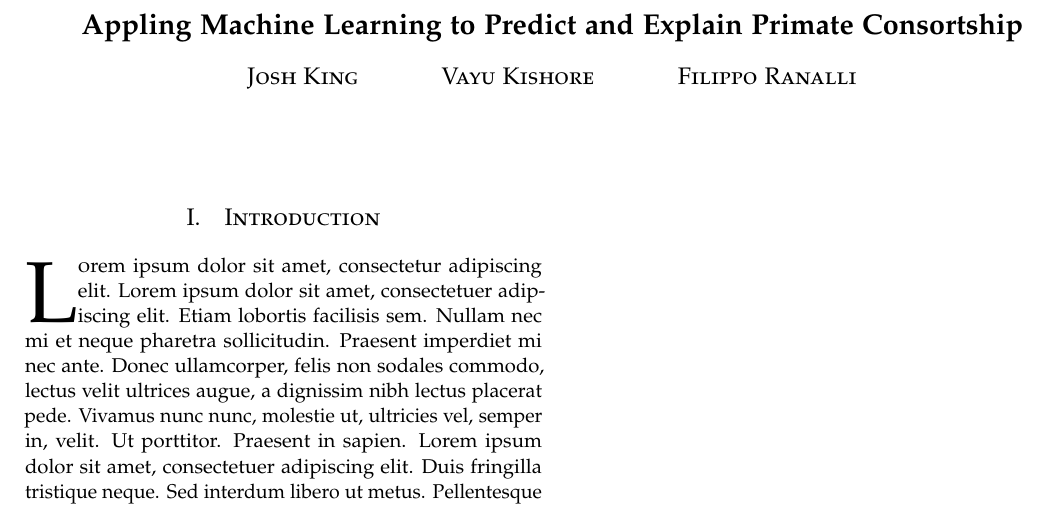
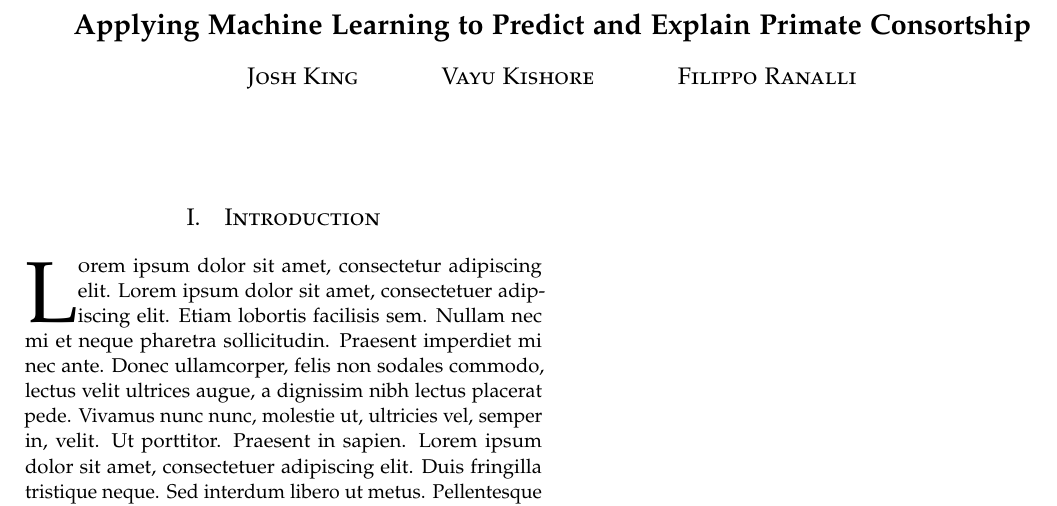
Before and after one commit to vayu-stanford/baboon-pairings-ml, a LaTeX document (doc/report/report.tex): part of the page, cut so that both start at the same text. Compiled offline with pdfLaTeX.

Commit message:
fixing typo

```diff
--- a/doc/report/report.tex
+++ b/doc/report/report.tex
@@ -69,7 +69,7 @@
 
 \pretitle{\begin{center}\Large\bfseries} % Article title formatting
 \posttitle{\end{center}} % Article title closing formatting
-\title{Appling Machine Learning to Predict and Explain Primate Consortship} % Article title
+\title{Applying Machine Learning to Predict and Explain Primate Consortship} % Article title
 \author{%
 \textsc{Josh King} \\[1ex]
 \and
```
